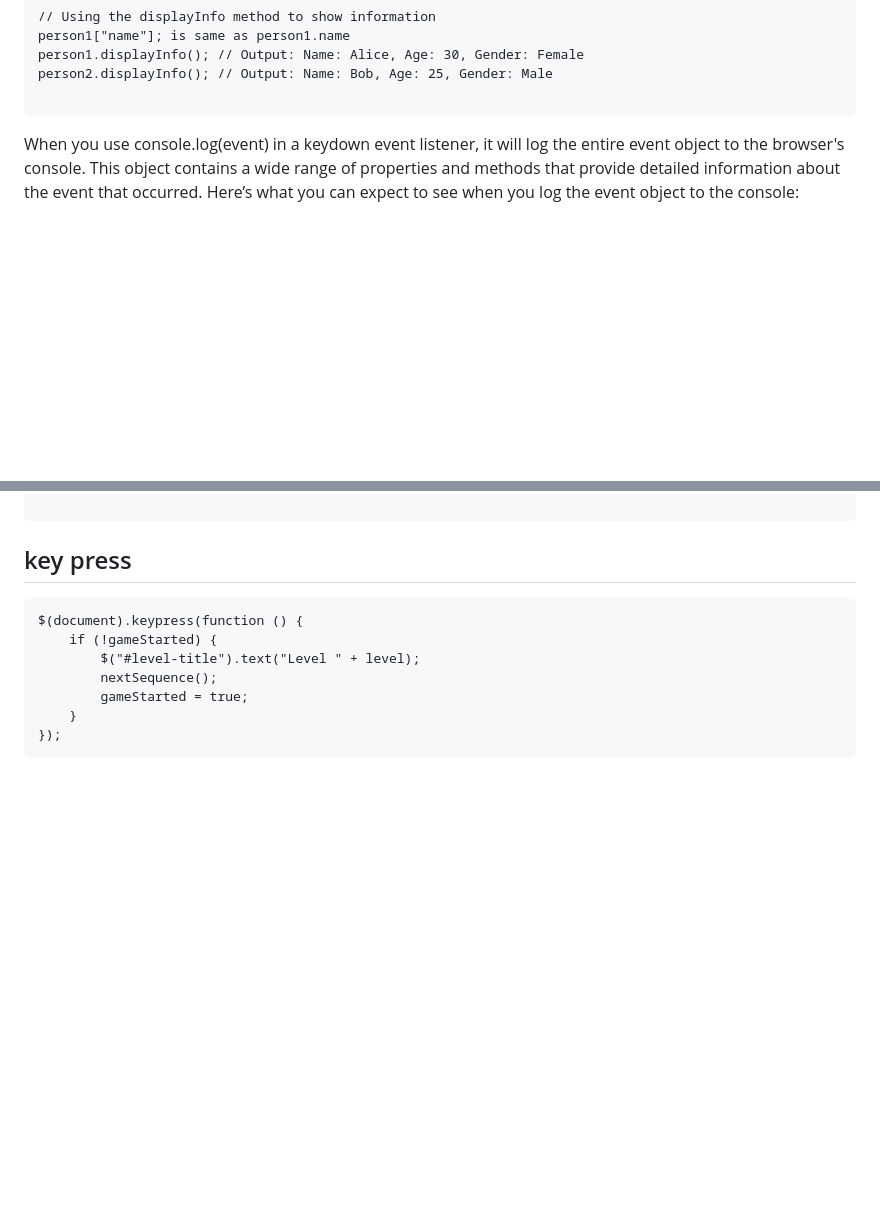
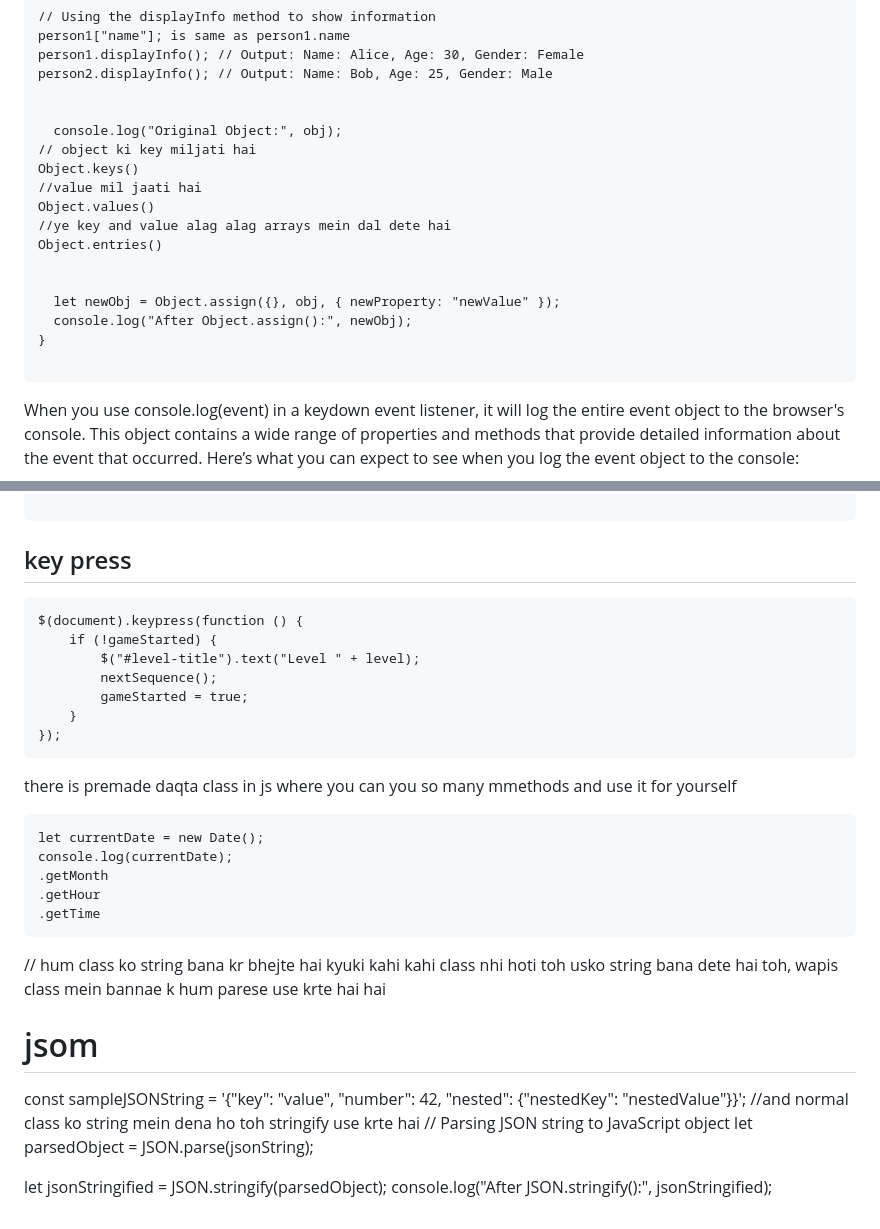
Before and after one commit to Ayush-Tibrewal/ayush_maybe_webd, a Markdown page: README.md, 2 parts joined by grey strips. GitHub-like rendering; blank space fills up the shorter version.

````diff
--- a/README.md
+++ b/README.md
@@ -141,6 +141,20 @@ person1["name"]; is same as person1.name
 person1.displayInfo(); // Output: Name: Alice, Age: 30, Gender: Female
 person2.displayInfo(); // Output: Name: Bob, Age: 25, Gender: Male
 
+
+  console.log("Original Object:", obj);
+// object ki key miljati hai
+Object.keys()
+//value mil jaati hai
+Object.values()
+//ye key and value alag alag arrays mein dal dete hai
+Object.entries()
+
+
+  let newObj = Object.assign({}, obj, { newProperty: "newValue" });
+  console.log("After Object.assign():", newObj);
+}
+
 ```
 When you use console.log(event) in a keydown event listener, it will log the entire event object
 to the browser's console. This object contains a wide range of properties and methods that provide
@@ -174,3 +188,26 @@ $(document).keypress(function () {
     }
 });
 ```
+there is premade daqta class in js
+where you can you so many mmethods and use it for yourself
+
+```
+let currentDate = new Date();
+console.log(currentDate);
+.getMonth
+.getHour
+.getTime
+```
+// hum class ko string bana kr bhejte hai kyuki kahi kahi class nhi hoti toh usko string bana dete hai toh, wapis class mein bannae k
+hum parese use krte hai hai
+# jsom
+const sampleJSONString =
+  '{"key": "value", "number": 42, "nested": {"nestedKey": "nestedValue"}}';
+//and normal class ko string mein dena ho toh stringify use krte hai
+  // Parsing JSON string to JavaScript object
+  let parsedObject = JSON.parse(jsonString);
+
+
+
+  let jsonStringified = JSON.stringify(parsedObject);
+  console.log("After JSON.stringify():", jsonStringified);
````
